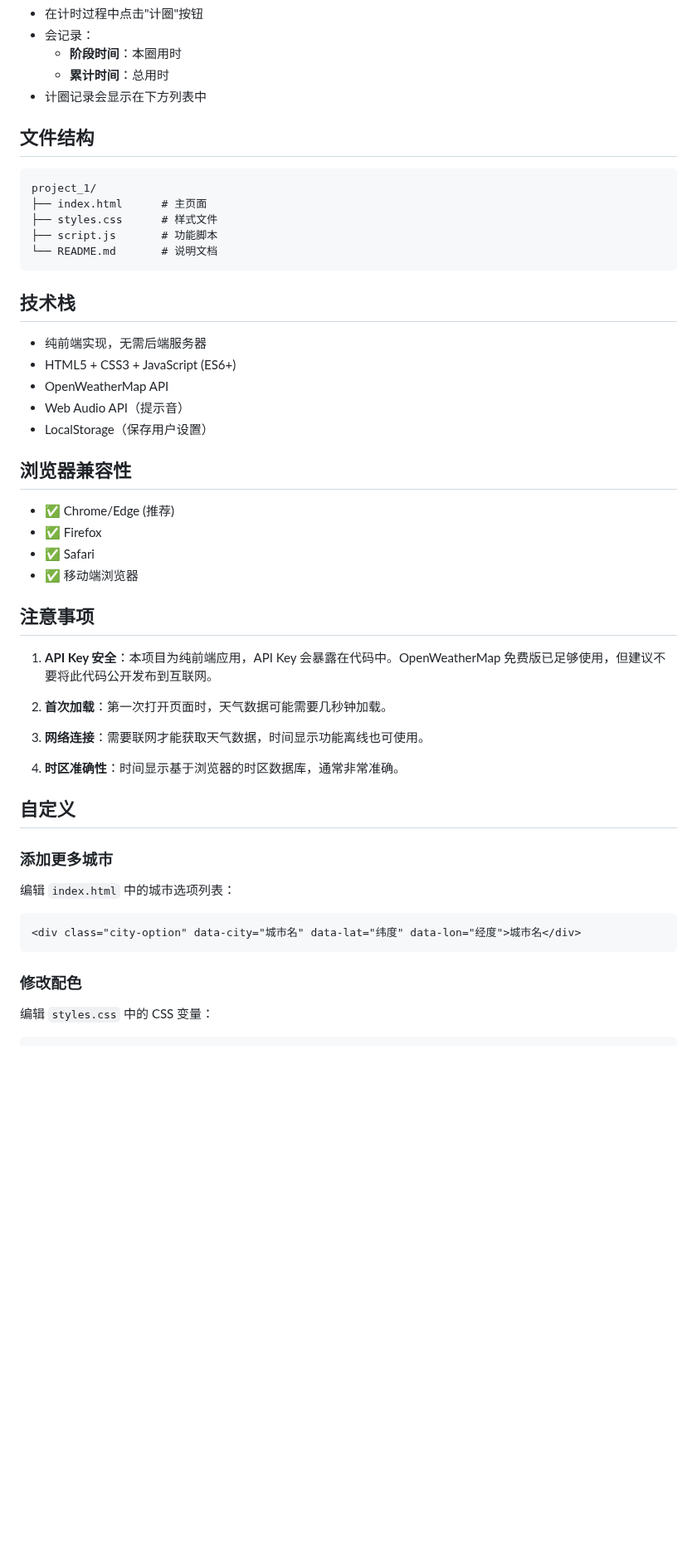
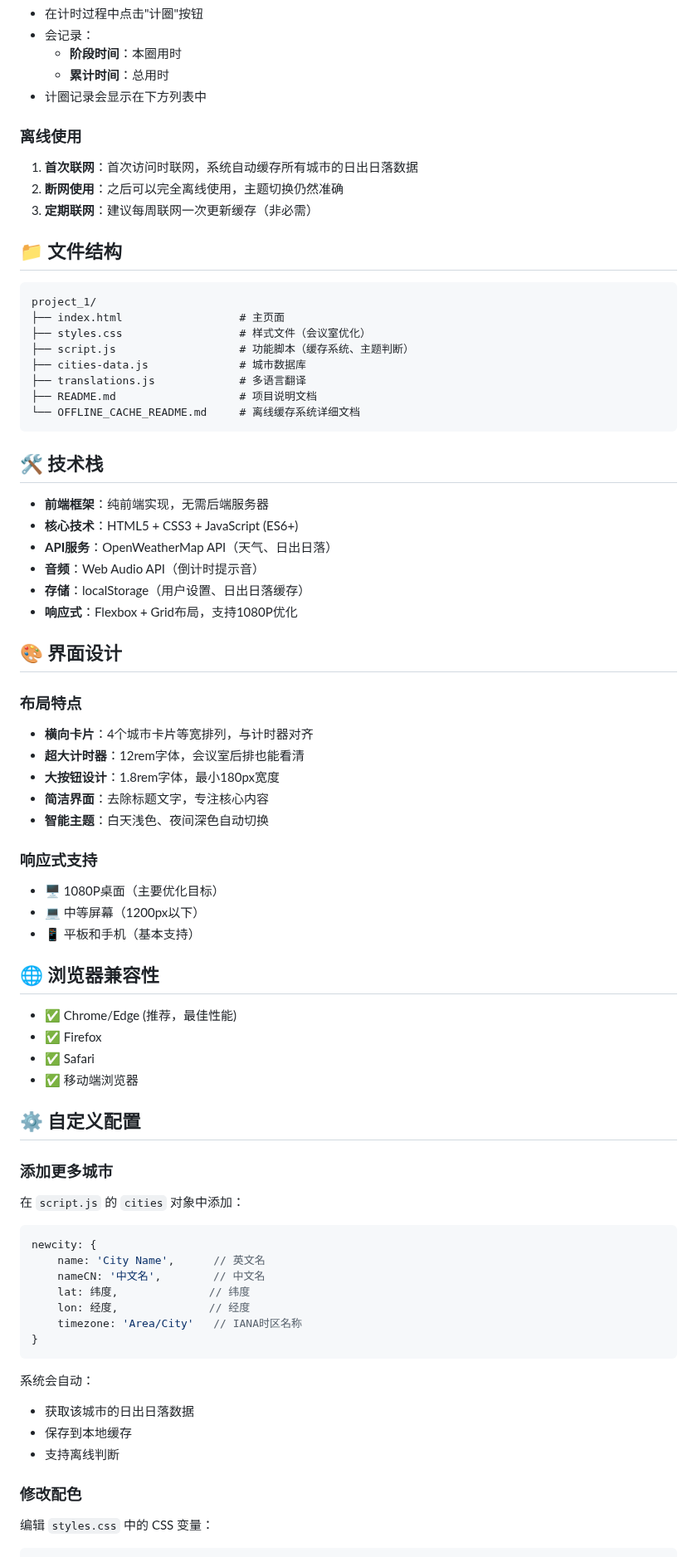
Before and after one commit to raymondyan-zhijie/project_1, a Markdown page: README.md, the part around one of its changes. Shown at 83% size. Rendered like a GitHub page; blank space fills up the shorter version.

````diff
--- a/README.md
+++ b/README.md
@@ -90,50 +137,77 @@
   - **累计时间**：总用时
 - 计圈记录会显示在下方列表中
 
-## 文件结构
+### 离线使用
+1. **首次联网**：首次访问时联网，系统自动缓存所有城市的日出日落数据
+2. **断网使用**：之后可以完全离线使用，主题切换仍然准确
+3. **定期联网**：建议每周联网一次更新缓存（非必需）
+
+## 📁 文件结构
 
 ```
 project_1/
-├── index.html      # 主页面
-├── styles.css      # 样式文件
-├── script.js       # 功能脚本
-└── README.md       # 说明文档
+├── index.html                  # 主页面
+├── styles.css                  # 样式文件（会议室优化）
+├── script.js                   # 功能脚本（缓存系统、主题判断）
+├── cities-data.js              # 城市数据库
+├── translations.js             # 多语言翻译
+├── README.md                   # 项目说明文档
+└── OFFLINE_CACHE_README.md     # 离线缓存系统详细文档
 ```
 
-## 技术栈
+## 🛠️ 技术栈
 
-- 纯前端实现，无需后端服务器
-- HTML5 + CSS3 + JavaScript (ES6+)
-- OpenWeatherMap API
-- Web Audio API（提示音）
-- LocalStorage（保存用户设置）
+- **前端框架**：纯前端实现，无需后端服务器
+- **核心技术**：HTML5 + CSS3 + JavaScript (ES6+)
+- **API服务**：OpenWeatherMap API（天气、日出日落）
+- **音频**：Web Audio API（倒计时提示音）
+- **存储**：localStorage（用户设置、日出日落缓存）
+- **响应式**：Flexbox + Grid布局，支持1080P优化
 
-## 浏览器兼容性
+## 🎨 界面设计
 
-- ✅ Chrome/Edge (推荐)
+### 布局特点
+- **横向卡片**：4个城市卡片等宽排列，与计时器对齐
+- **超大计时器**：12rem字体，会议室后排也能看清
+- **大按钮设计**：1.8rem字体，最小180px宽度
+- **简洁界面**：去除标题文字，专注核心内容
+- **智能主题**：白天浅色、夜间深色自动切换
+
+### 响应式支持
+- 🖥️ 1080P桌面（主要优化目标）
+- 💻 中等屏幕（1200px以下）
+- 📱 平板和手机（基本支持）
+
+## 🌐 浏览器兼容性
+
+- ✅ Chrome/Edge (推荐，最佳性能)
 - ✅ Firefox
 - ✅ Safari
 - ✅ 移动端浏览器
 
-## 注意事项
-
-1. **API Key 安全**：本项目为纯前端应用，API Key 会暴露在代码中。OpenWeatherMap 免费版已足够使用，但建议不要将此代码公开发布到互联网。
-
-2. **首次加载**：第一次打开页面时，天气数据可能需要几秒钟加载。
-
-3. **网络连接**：需要联网才能获取天气数据，时间显示功能离线也可使用。
-
-4. **时区准确性**：时间显示基于浏览器的时区数据库，通常非常准确。
-
-## 自定义
+## ⚙️ 自定义配置
 
 ### 添加更多城市
-编辑 `index.html` 中的城市选项列表：
-```html
-<div class="city-option" data-city="城市名" data-lat="纬度" data-lon="经度">城市名</div>
+
+在 `script.js` 的 `cities` 对象中添加：
+
+```javascript
+newcity: {
+    name: 'City Name',      // 英文名
+    nameCN: '中文名',        // 中文名
+    lat: 纬度,              // 纬度
+    lon: 经度,              // 经度
+    timezone: 'Area/City'   // IANA时区名称
+}
 ```
 
+系统会自动：
+- 获取该城市的日出日落数据
+- 保存到本地缓存
+- 支持离线判断
+
 ### 修改配色
+
 编辑 `styles.css` 中的 CSS 变量：
 ```css
 :root {
````
Also changed, not shown: other parts of README.md (+162 -37 lines).
